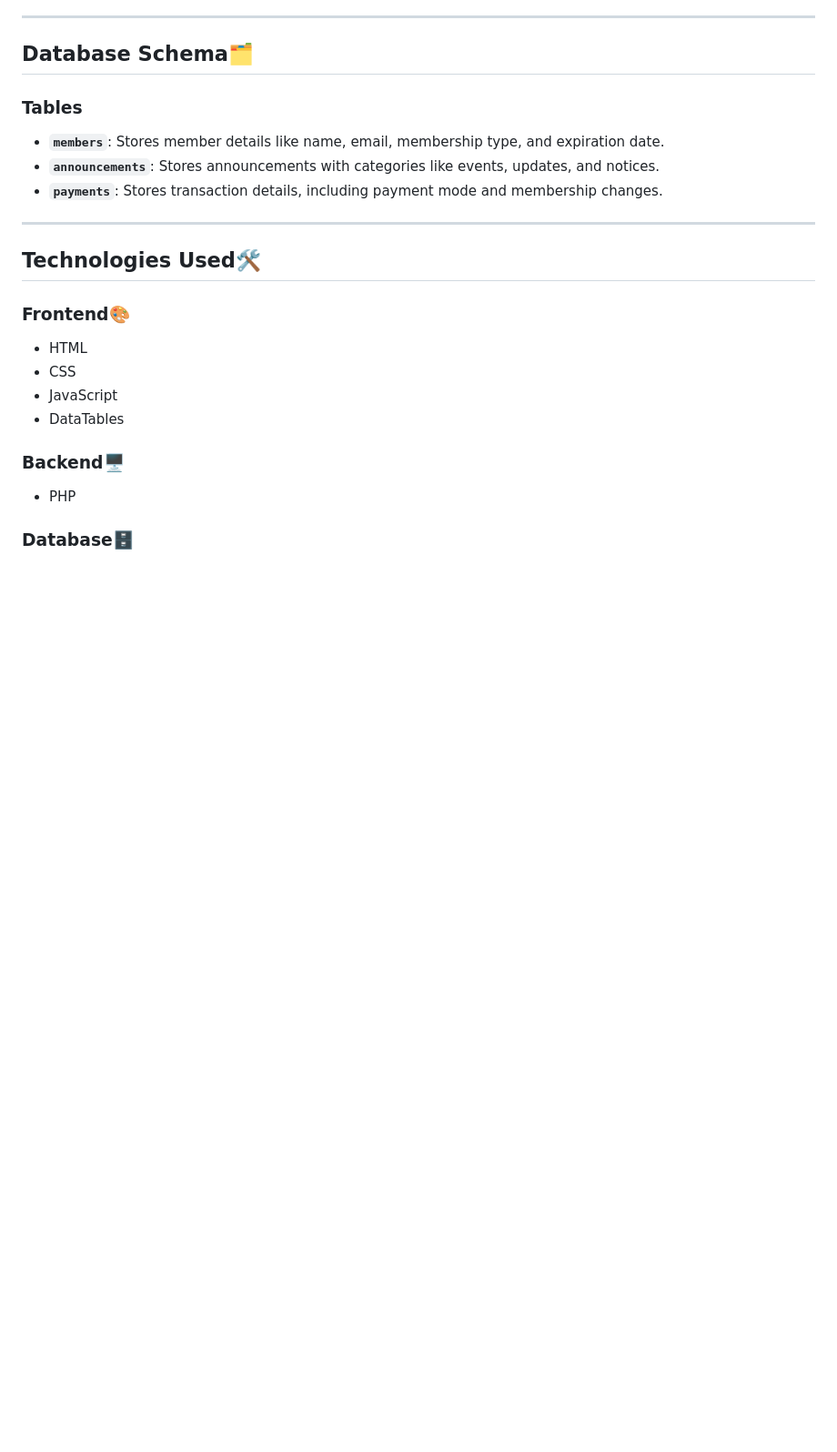
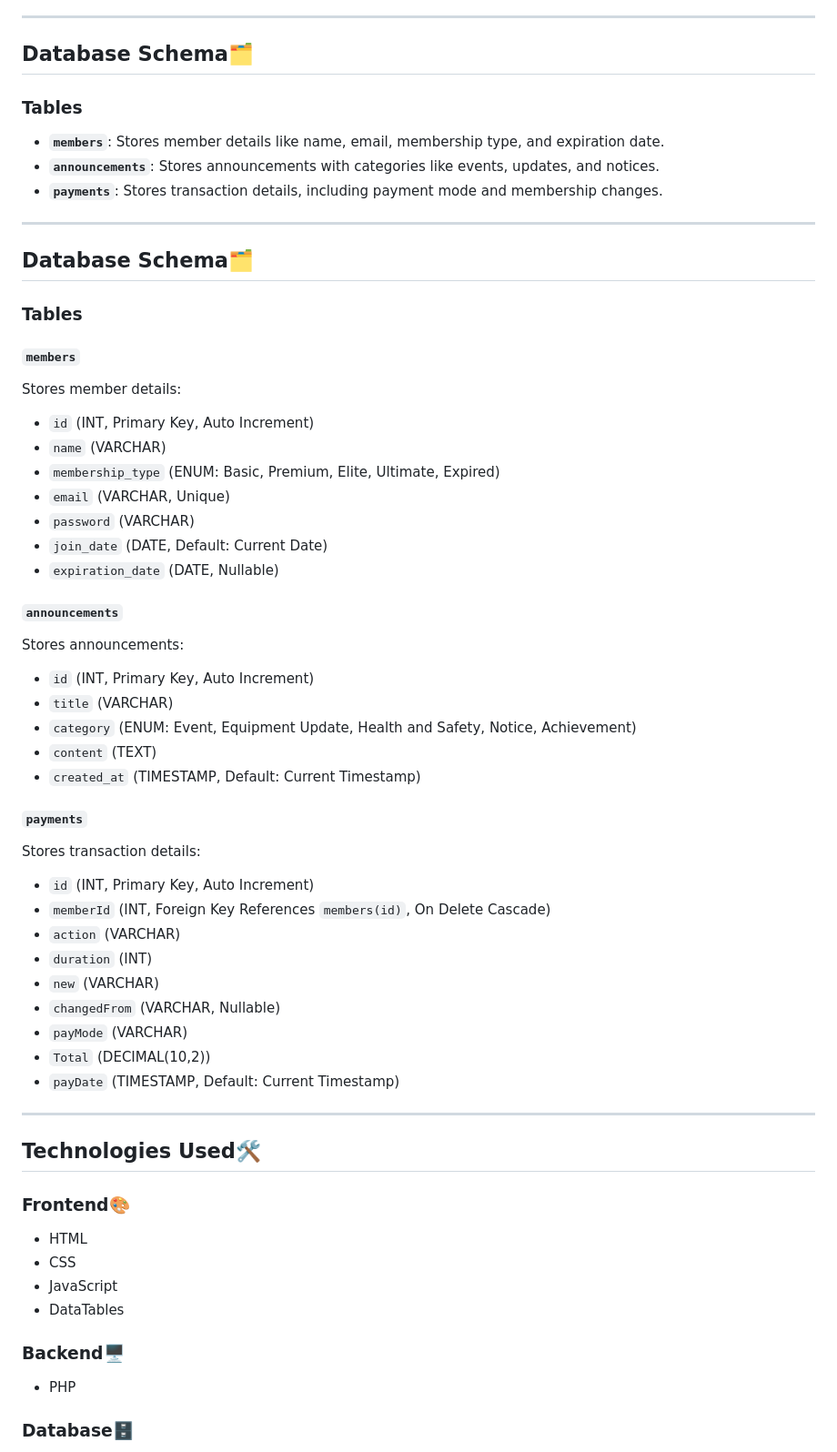
Before and after one commit to Abhishek-soni6904/Anjaneya-Arena-GMS, a Markdown page: README.MD, the part around the change. Shown: that part at 91% size. Rendered like a GitHub page; blank space fills up the shorter version.

```diff
--- a/README.MD
+++ b/README.MD
@@ -85,6 +85,42 @@ Anjaneya Arena is a web-based fitness center management system designed to strea
 - **`members`**: Stores member details like name, email, membership type, and expiration date.
 - **`announcements`**: Stores announcements with categories like events, updates, and notices.
 - **`payments`**: Stores transaction details, including payment mode and membership changes.
+
+---
+
+## Database Schema🗂️
+
+### Tables
+
+#### `members`
+Stores member details:
+- `id` (INT, Primary Key, Auto Increment)
+- `name` (VARCHAR)
+- `membership_type` (ENUM: Basic, Premium, Elite, Ultimate, Expired)
+- `email` (VARCHAR, Unique)
+- `password` (VARCHAR)
+- `join_date` (DATE, Default: Current Date)
+- `expiration_date` (DATE, Nullable)
+
+#### `announcements`
+Stores announcements:
+- `id` (INT, Primary Key, Auto Increment)
+- `title` (VARCHAR)
+- `category` (ENUM: Event, Equipment Update, Health and Safety, Notice, Achievement)
+- `content` (TEXT)
+- `created_at` (TIMESTAMP, Default: Current Timestamp)
+
+#### `payments`
+Stores transaction details:
+- `id` (INT, Primary Key, Auto Increment)
+- `memberId` (INT, Foreign Key References `members(id)`, On Delete Cascade)
+- `action` (VARCHAR)
+- `duration` (INT)
+- `new` (VARCHAR)
+- `changedFrom` (VARCHAR, Nullable)
+- `payMode` (VARCHAR)
+- `Total` (DECIMAL(10,2))
+- `payDate` (TIMESTAMP, Default: Current Timestamp)
 
 ---
 
```
